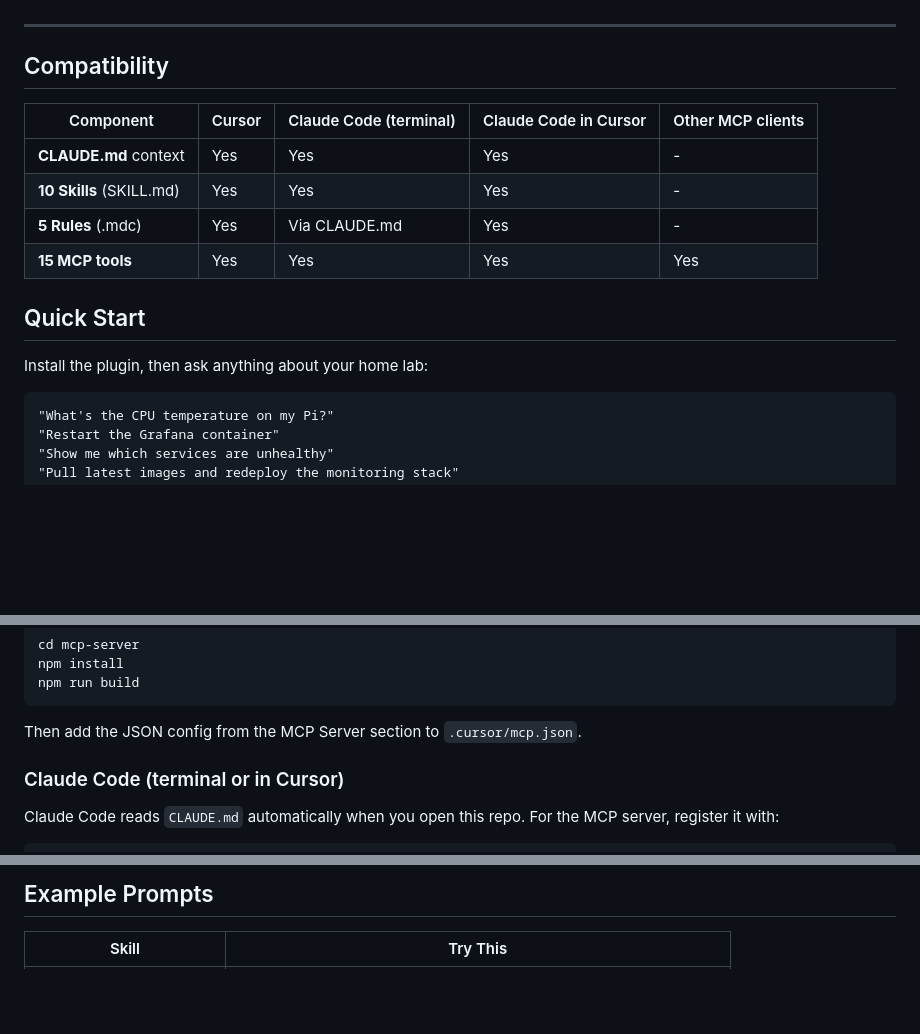
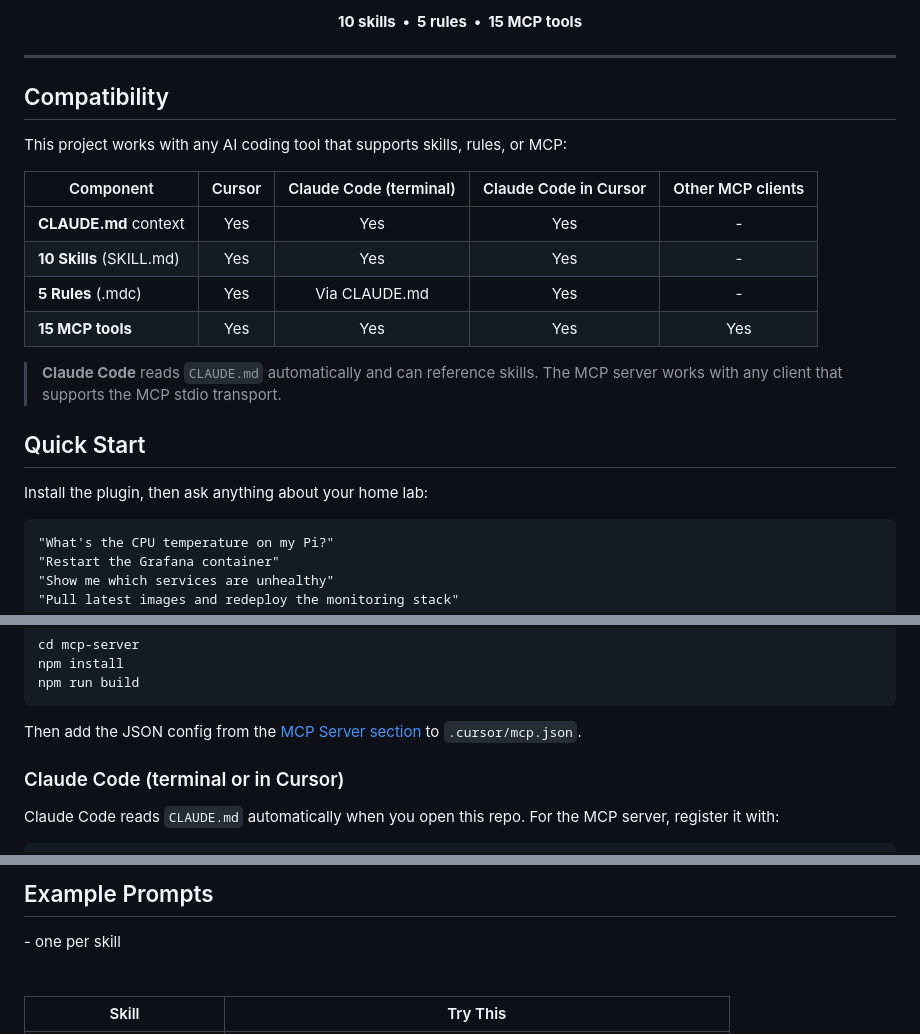
Before and after one commit to TMHSDigital/Home-Lab-Developer-Tools, a Markdown page: README.md, 3 parts joined by grey strips. GitHub-like rendering; folded sections open; blank space fills up the shorter version.

````diff
--- a/README.md
+++ b/README.md
@@ -8,20 +31,27 @@ Version 0.1.0 | CC-BY-NC-ND-4.0 License | npm: @tmhs/homelab-mcp
+<p align="center">
+  <strong>10 skills &nbsp;&bull;&nbsp; 5 rules &nbsp;&bull;&nbsp; 15 MCP tools</strong>
+</p>
 
 ---
 
 ## Compatibility
 
+This project works with any AI coding tool that supports skills, rules, or MCP:
+
 | Component | Cursor | Claude Code (terminal) | Claude Code in Cursor | Other MCP clients |
-|-----------|--------|------------------------|-----------------------|-------------------|
+|---|:---:|:---:|:---:|:---:|
 | **CLAUDE.md** context | Yes | Yes | Yes | - |
 | **10 Skills** (SKILL.md) | Yes | Yes | Yes | - |
 | **5 Rules** (.mdc) | Yes | Via CLAUDE.md | Yes | - |
 | **15 MCP tools** | Yes | Yes | Yes | Yes |
 
+> **Claude Code** reads `CLAUDE.md` automatically and can reference skills. The MCP server works with any client that supports the MCP stdio transport.
+
 ## Quick Start
 
 Install the plugin, then ask anything about your home lab:
 
-```
+```text
 "What's the CPU temperature on my Pi?"
 "Restart the Grafana container"
 "Show me which services are unhealthy"
@@ -132,7 +220,7 @@ npm install
 npm run build
 ```
 
-Then add the JSON config from the MCP Server section to `.cursor/mcp.json`.
+Then add the JSON config from the [MCP Server section](#companion-home-lab-mcp-server) to `.cursor/mcp.json`.
 
 ### Claude Code (terminal or in Cursor)
 
@@ -158,4 +246,7 @@ Any client supporting MCP stdio transport can use the Home Lab MCP server. Point
 
-## Example Prompts
+<details>
+<summary><h2>Example Prompts</h2> - one per skill</summary>
+
+&nbsp;
 
 | Skill | Try This |
````
Also changed, not shown: other parts of README.md (+157 -57 lines), assets/logo.png (added).
